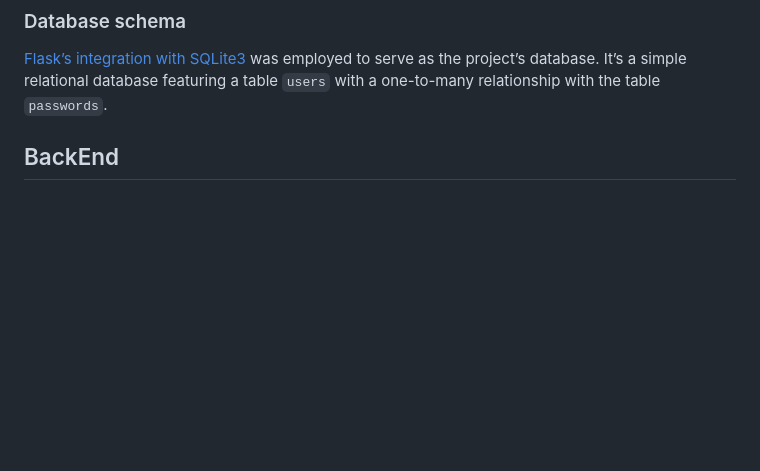
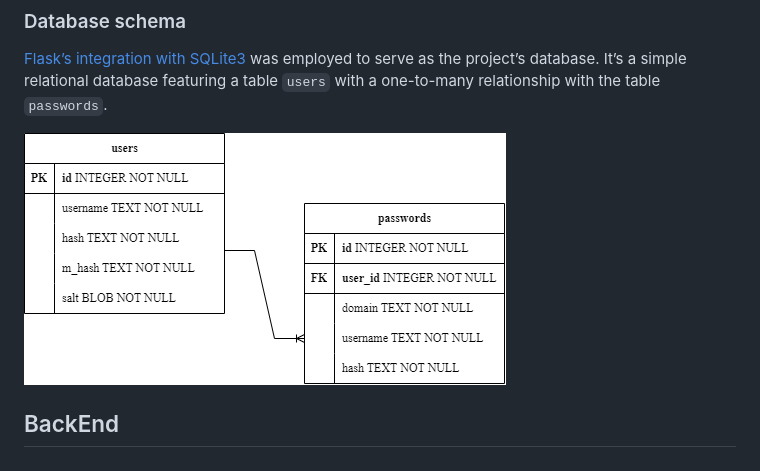
Before and after one commit to abfarias/CS50-Final-Project, a Markdown page: README.md, the part around the change. Drawn GitHub-style; blank space fills up the shorter version.

```diff
--- a/README.md
+++ b/README.md
@@ -17,6 +17,8 @@ It is a symmetric[^3] encryption that requires a passphrase and a random salt to
 
 ### Database schema
 [Flask’s integration with SQLite3]( https://flask.palletsprojects.com/en/2.3.x/patterns/sqlite3/) was employed to serve as the project’s database. It’s a simple relational database featuring a table `users` with a one-to-many relationship with the table `passwords`.
+
+![Illustration diagram for database schema](static/Images/database_diagram.png)
 
 ## BackEnd
 ### [`app.py`](/app.py)
```
